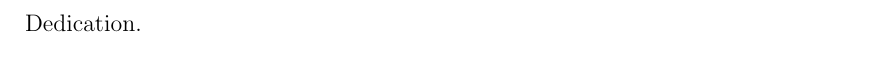
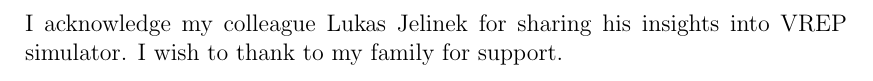
Before and after one commit to hrnr/bachelor-thesis, a LaTeX thesis (tex/thesis.tex): part of page 4 of 46, cut at the place of the change. Compiled offline with pdfLaTeX.

Commit message:
add dedication

```diff
--- a/tex/thesis.tex
+++ b/tex/thesis.tex
@@ -87,7 +87,7 @@
 % An optional dedication: you can thank whomever you wish (your supervisor,
 % consultant, a person who lent the software, etc.)
 \def\Dedication{%
-Dedication.
+I acknowledge my colleague Lukas Jelinek for sharing his insights into VREP simulator. I wish to thank to my family for support.
 }
 
 % Abstract (recommended length around 80-200 words; this is not a copy of your thesis assignment!)
```
